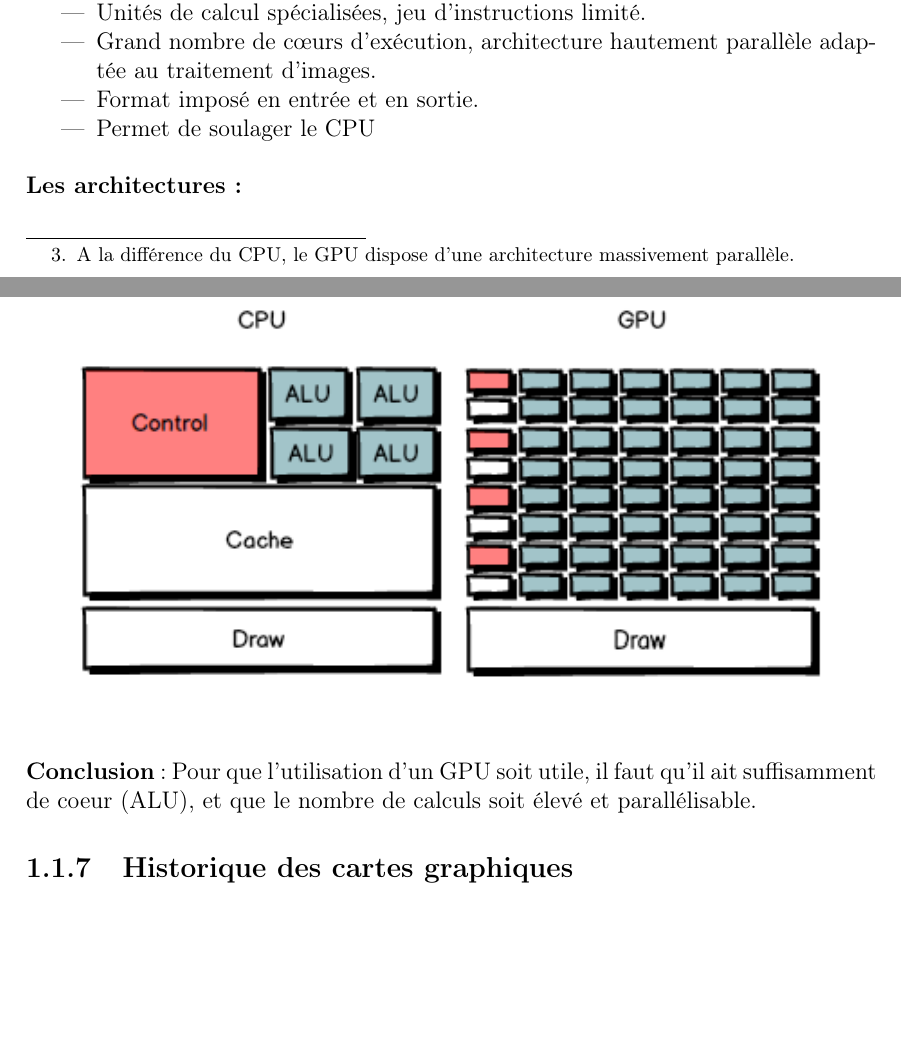
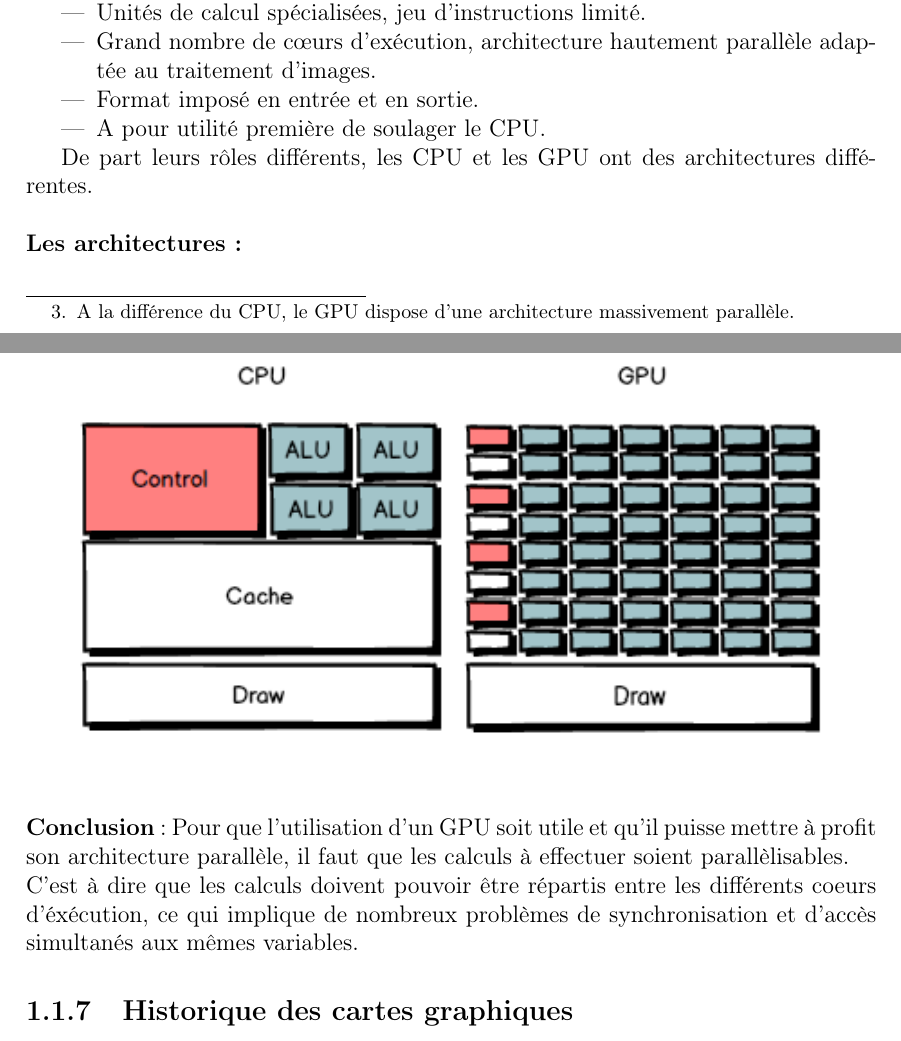
Before and after one commit to SoyouzTeam/Etat_De_L_Art, a LaTeX document (Tex/etat_de_l_art.tex, which reads Tex/gpu_et_cpu/histoire.tex): two parts of pages 9 and 10 of 42, joined at a grey line, cut so that both start at the same text, the shorter picture padded with empty space. Compiled offline with pdfLaTeX.

Commit message:
maj histoire

```diff
--- a/Tex/gpu_et_cpu/histoire.tex
+++ b/Tex/gpu_et_cpu/histoire.tex
@@ -76,9 +76,11 @@ Le CPU et le GPU ont des rôles très différents.
 	\item	Unités de calcul spécialisées, jeu d'instructions limité.
 	\item	Grand nombre de cœurs d'exécution, architecture hautement parallèle adaptée au traitement d'images.
 	\item	Format imposé en entrée et en sortie.
-	\item	Permet de soulager le CPU
+	\item	A pour utilité première de soulager le CPU.
 
 \end{itemize}
+
+De part leurs rôles différents, les CPU et les GPU ont des architectures différentes.
 
 \textbf{\\Les architectures :}
 \\
@@ -86,7 +88,8 @@ Le CPU et le GPU ont des rôles très différents.
 \includegraphics[width=14cm]{pipeline/images/GPUCPU.png}
 \end{center}
 
-\textbf{\\Conclusion} : Pour que l’utilisation d’un GPU soit utile, il faut qu'il ait suffisamment de coeur (ALU), et que le nombre de calculs soit élevé et parallélisable.
+\textbf{\\Conclusion} : Pour que l’utilisation d’un GPU soit utile et qu'il puisse mettre à profit son architecture parallèle, il faut que les calculs à effectuer soient parallèlisables.\\
+C'est à dire que les calculs doivent pouvoir être répartis entre les différents coeurs d'éxécution, ce qui implique de nombreux problèmes de synchronisation et d'accès simultanés aux mêmes variables.%\footnote{ http://fr.wikipedia.org/wiki/Parall%C3%A9lisme_%28informatique%29 }
 
 
 
```
Also changed, not shown: Tex/gpu_et_cpu/histoire.tex (2 more changed lines).
